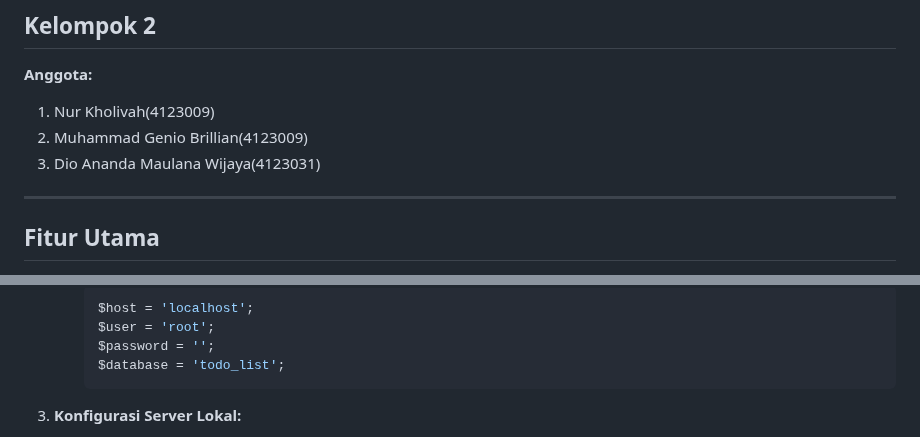
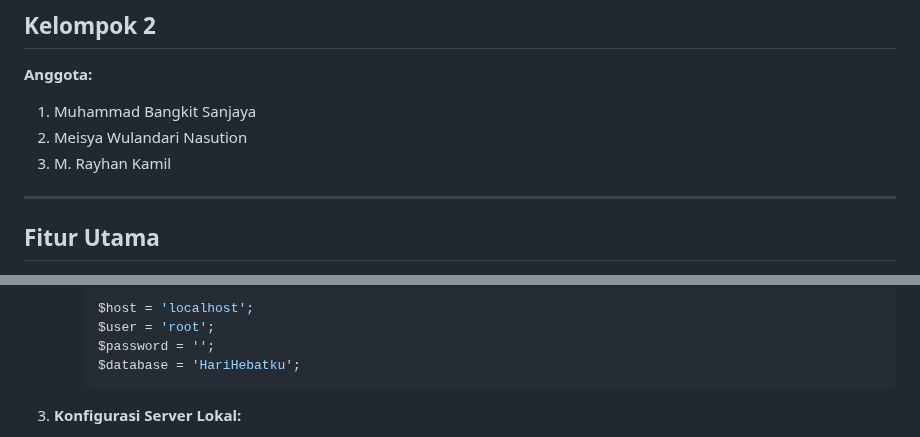
Before and after one commit to TokittoChizuru/tugas-web-todolist, a Markdown page: README.md, 2 parts joined by grey strips. Drawn GitHub-style.

````diff
--- a/README.md
+++ b/README.md
@@ -6,9 +6,10 @@ To-Do List adalah aplikasi manajemen tugas berbasis web yang memungkinkan penggu
 ---
 ## Kelompok 2
 **Anggota:**
-1. Nur Kholivah(4123009)
-2. Muhammad Genio Brillian(4123009)
-3. Dio Ananda Maulana Wijaya(4123031)
+1. Muhammad Bangkit Sanjaya
+2. Meisya Wulandari Nasution
+3. M. Rayhan Kamil
+
 
 ---
 
@@ -95,7 +96,7 @@ project_root/
      $host = 'localhost';
      $user = 'root';
      $password = '';
-     $database = 'todo_list';
+     $database = 'HariHebatku';
      ```
 
 3. **Konfigurasi Server Lokal:**
````
